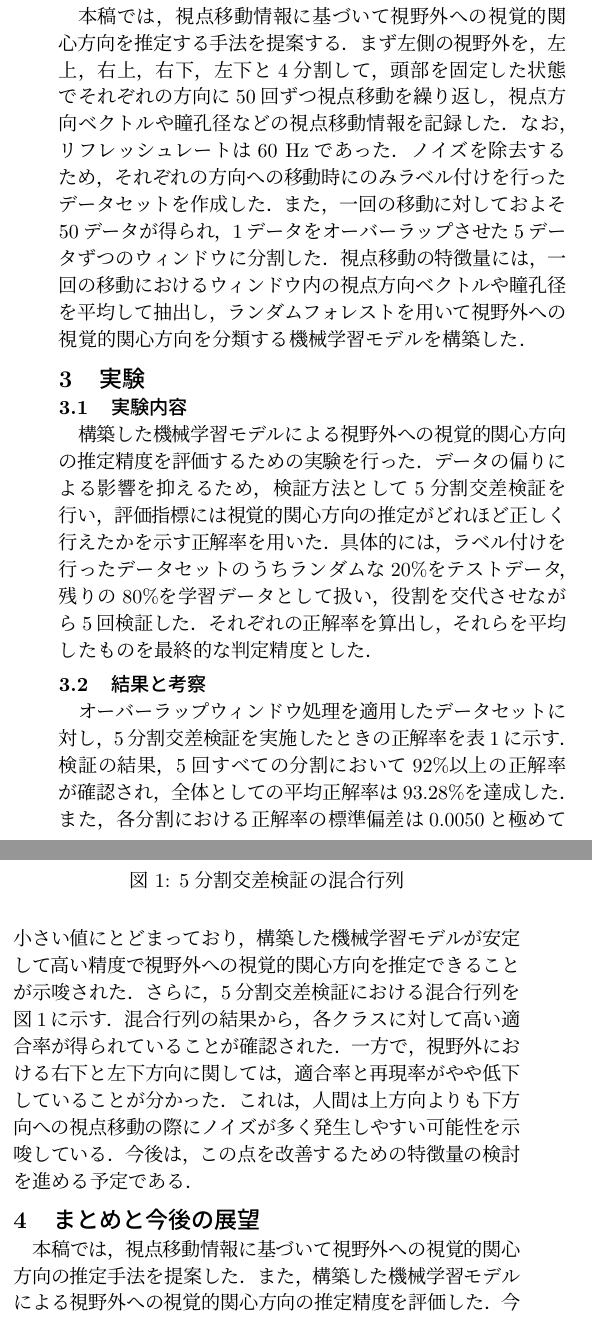
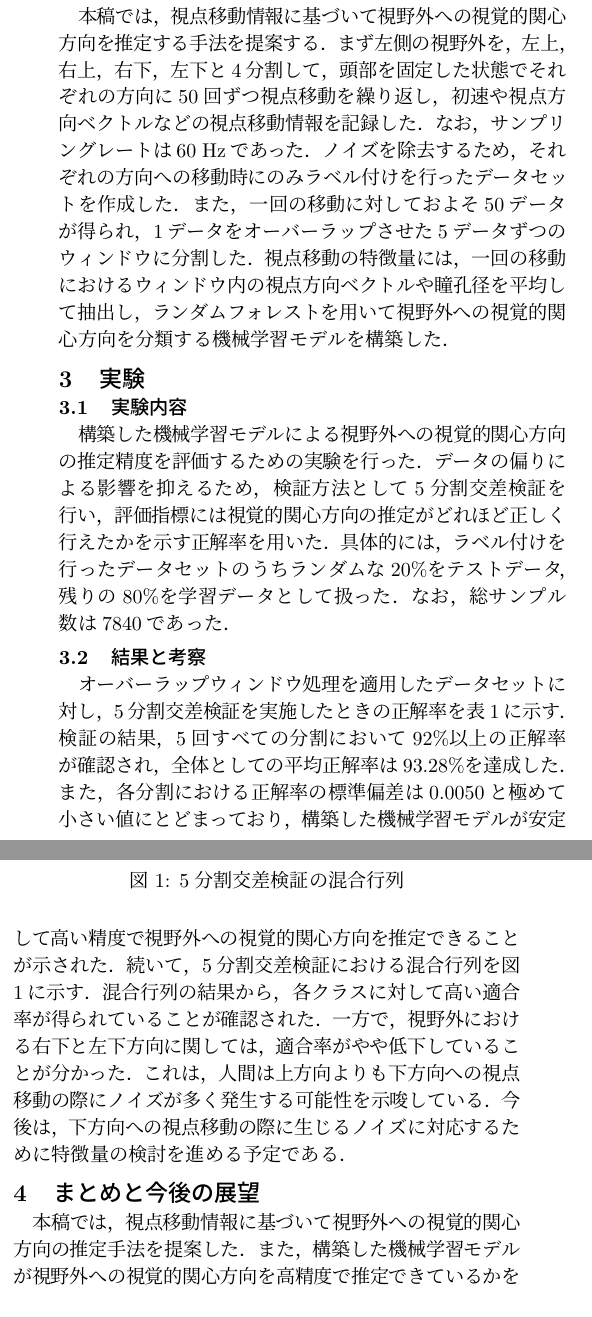
Before and after one commit to aonatsu1001/UWW2025, a LaTeX document (uww_horibe.tex): two parts of the columns of the page, joined at a grey line, cut so that both start at the same text. Compiled offline with pLaTeX and dvipdfmx.

Commit message:
ver3提出した

```diff
--- a/uww_horibe.tex
+++ b/uww_horibe.tex
@@ -75,8 +75,8 @@ HMD装着前よりも視野情報を提供できる．
 \section{提案手法}
 本稿では，視点移動情報に基づいて視野外への視覚的関心方向を推定する手法を提案する．
 まず左側の視野外を，左上，右上，右下，左下と4分割して，頭部を固定した状態でそれぞれの方向に50回ずつ視点移動を繰り返し，
-視点方向ベクトルや瞳孔径などの視点移動情報を記録した．
-なお，リフレッシュレートは60 Hzであった．
+初速や視点方向ベクトルなどの視点移動情報を記録した．
+なお，サンプリングレートは60 Hzであった．
 ノイズを除去するため，それぞれの方向への移動時にのみラベル付けを行ったデータセットを作成した．
 また，一回の移動に対しておよそ50データが得られ，1データをオーバーラップさせた5データずつのウィンドウに分割した．
 視点移動の特徴量には，一回の移動におけるウィンドウ内の視点方向ベクトルや瞳孔径を平均して抽出し，
@@ -88,9 +88,8 @@ HMD装着前よりも視野情報を提供できる．
 \subsection{実験内容}
 構築した機械学習モデルによる視野外への視覚的関心方向の推定精度を評価するための実験を行った．
 データの偏りによる影響を抑えるため，検証方法として5分割交差検証を行い，評価指標には視覚的関心方向の推定がどれほど正しく行えたかを示す正解率を用いた．
-具体的には，ラベル付けを行ったデータセットのうちランダムな20\%をテストデータ，残りの80\%を学習データとして扱い，
-役割を交代させながら5回検証した．それぞれの正解率を算出し，それらを平均したものを最終的な判定精度とした．
-% なお，総サンプル数は7840であった．
+具体的には，ラベル付けを行ったデータセットのうちランダムな20\%をテストデータ，残りの80\%を学習データとして扱った．
+なお，総サンプル数は7840であった．
 
 
 \subsection{結果と考察}
@@ -98,16 +97,16 @@ HMD装着前よりも視野情報を提供できる．
 検証の結果，5回すべての分割において92\%以上の正解率が確認され，
 全体としての平均正解率は93.28\%を達成した．
 また，各分割における正解率の標準偏差は0.0050と極めて小さい値にとどまっており，
-構築した機械学習モデルが安定して高い精度で視野外への視覚的関心方向を推定できることが示唆された．
-さらに，5分割交差検証における混合行列を図\ref{fig1}に示す．
+構築した機械学習モデルが安定して高い精度で視野外への視覚的関心方向を推定できることが示された．
+続いて，5分割交差検証における混合行列を図\ref{fig1}に示す．
 混合行列の結果から，各クラスに対して高い適合率が得られていることが確認された．
-一方で，視野外における右下と左下方向に関しては，適合率と再現率がやや低下していることが分かった．
-これは，人間は上方向よりも下方向への視点移動の際にノイズが多く発生しやすい可能性を示唆している．
-今後は，この点を改善するための特徴量の検討を進める予定である．
+一方で，視野外における右下と左下方向に関しては，適合率がやや低下していることが分かった．
+これは，人間は上方向よりも下方向への視点移動の際にノイズが多く発生する可能性を示唆している．
+今後は，下方向への視点移動の際に生じるノイズに対応するために特徴量の検討を進める予定である．
 
 \section{まとめと今後の展望}
 本稿では，視点移動情報に基づいて視野外への視覚的関心方向の推定手法を提案した．
-また，構築した機械学習モデルによる視野外への視覚的関心方向の推定精度を評価した．
+また，構築した機械学習モデルが視野外への視覚的関心方向を高精度で推定できているかを検証した．
 今後は，提案手法を取り入れた視野拡張システムを構築し，その有効性を評価する予定である．
 
 
```
Also changed, not shown: genkou_pdf/2025/uww_horibe_ver2_commented.pdf (added), genkou_pdf/2025/uww_horibe_ver3.pdf (added), uww_horibe.pdf, uww_horibe.tex (6 more changed lines).
